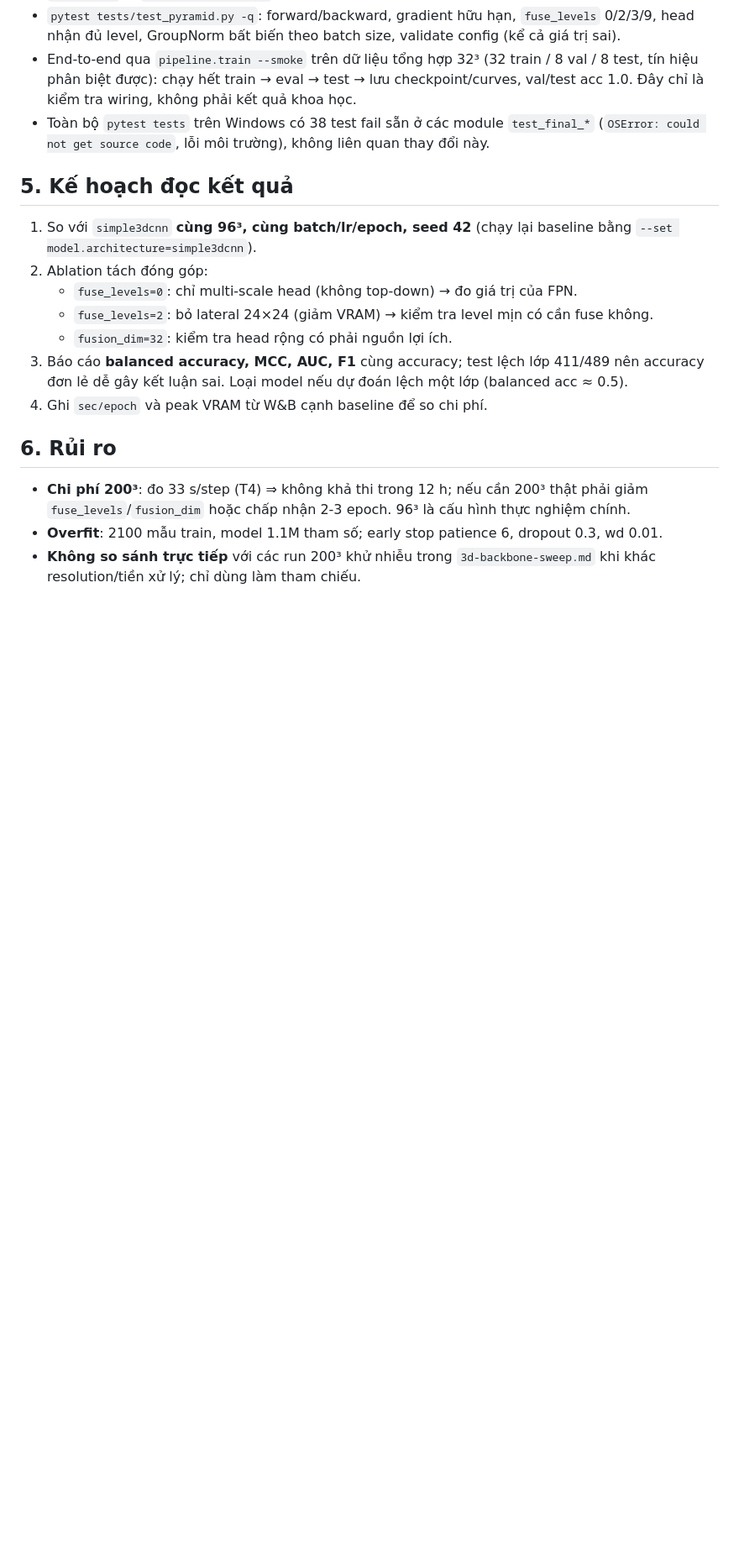
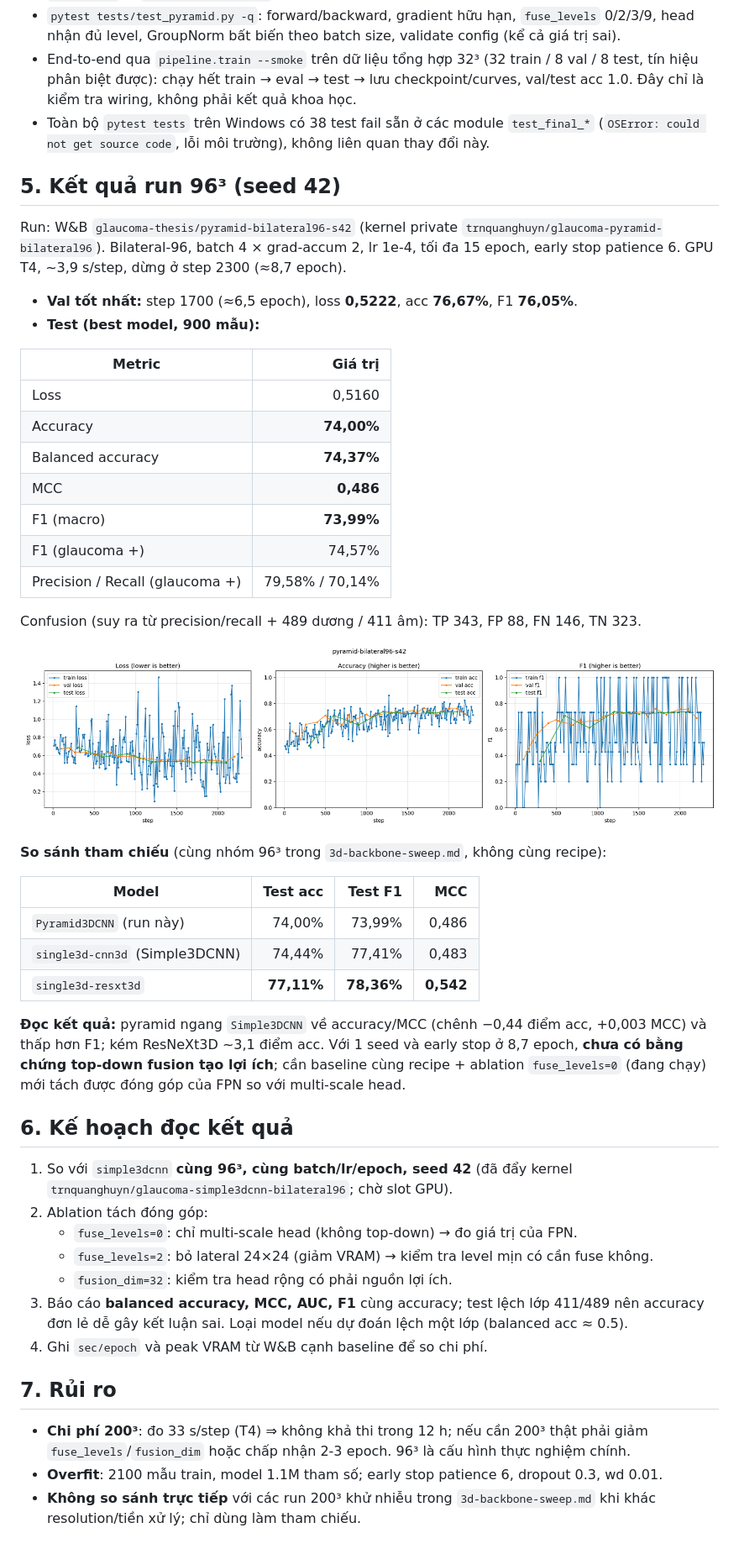
Before and after one commit to Tqhuyen/glaucoma-thesis, a Markdown page: docs/pyramid-cnn.md, the part around the change. Shown at 84% size. Drawn GitHub-style; pictures changed too: figures/pyramid_bilateral96_s42_curves.png (added); blank space fills up the shorter version.

Commit message:
Record pyramid 96^3 results and training curves

```diff
--- a/docs/pyramid-cnn.md
+++ b/docs/pyramid-cnn.md
@@ -96,10 +96,46 @@ python scripts/bench_pyramid.py --res 96 --batch-sizes 1,2,4 --steps 3
 - Toàn bộ `pytest tests` trên Windows có 38 test fail sẵn ở các module `test_final_*`
   (`OSError: could not get source code`, lỗi môi trường), không liên quan thay đổi này.
 
-## 5. Kế hoạch đọc kết quả
+## 5. Kết quả run 96³ (seed 42)
 
-1. So với `simple3dcnn` **cùng 96³, cùng batch/lr/epoch, seed 42** (chạy lại baseline bằng
-   `--set model.architecture=simple3dcnn`).
+Run: W&B `glaucoma-thesis/pyramid-bilateral96-s42` (kernel private
+`trnquanghuyn/glaucoma-pyramid-bilateral96`). Bilateral-96, batch 4 × grad-accum 2, lr 1e-4,
+tối đa 15 epoch, early stop patience 6. GPU T4, ~3,9 s/step, dừng ở step 2300 (≈8,7 epoch).
+
+- **Val tốt nhất:** step 1700 (≈6,5 epoch), loss **0,5222**, acc **76,67%**, F1 **76,05%**.
+- **Test (best model, 900 mẫu):**
+
+| Metric | Giá trị |
+|---|---:|
+| Loss | 0,5160 |
+| Accuracy | **74,00%** |
+| Balanced accuracy | **74,37%** |
+| MCC | **0,486** |
+| F1 (macro) | **73,99%** |
+| F1 (glaucoma +) | 74,57% |
+| Precision / Recall (glaucoma +) | 79,58% / 70,14% |
+
+Confusion (suy ra từ precision/recall + 489 dương / 411 âm): TP 343, FP 88, FN 146, TN 323.
+
+![Training curves](../figures/pyramid_bilateral96_s42_curves.png)
+
+**So sánh tham chiếu** (cùng nhóm 96³ trong `3d-backbone-sweep.md`, không cùng recipe):
+
+| Model | Test acc | Test F1 | MCC |
+|---|---:|---:|---:|
+| `Pyramid3DCNN` (run này) | 74,00% | 73,99% | 0,486 |
+| `single3d-cnn3d` (Simple3DCNN) | 74,44% | 77,41% | 0,483 |
+| `single3d-resxt3d` | **77,11%** | **78,36%** | **0,542** |
+
+**Đọc kết quả:** pyramid ngang `Simple3DCNN` về accuracy/MCC (chênh −0,44 điểm acc, +0,003 MCC)
+và thấp hơn F1; kém ResNeXt3D ~3,1 điểm acc. Với 1 seed và early stop ở 8,7 epoch, **chưa có
+bằng chứng top-down fusion tạo lợi ích**; cần baseline cùng recipe + ablation `fuse_levels=0`
+(đang chạy) mới tách được đóng góp của FPN so với multi-scale head.
+
+## 6. Kế hoạch đọc kết quả
+
+1. So với `simple3dcnn` **cùng 96³, cùng batch/lr/epoch, seed 42** (đã đẩy kernel
+   `trnquanghuyn/glaucoma-simple3dcnn-bilateral96`; chờ slot GPU).
 2. Ablation tách đóng góp:
    - `fuse_levels=0`: chỉ multi-scale head (không top-down) → đo giá trị của FPN.
    - `fuse_levels=2`: bỏ lateral 24×24 (giảm VRAM) → kiểm tra level mịn có cần fuse không.
@@ -108,7 +144,7 @@ python scripts/bench_pyramid.py --res 96 --batch-sizes 1,2,4 --steps 3
    accuracy đơn lẻ dễ gây kết luận sai. Loại model nếu dự đoán lệch một lớp (balanced acc ≈ 0.5).
 4. Ghi `sec/epoch` và peak VRAM từ W&B cạnh baseline để so chi phí.
 
-## 6. Rủi ro
+## 7. Rủi ro
 
 - **Chi phí 200³**: đo 33 s/step (T4) ⇒ không khả thi trong 12 h; nếu cần 200³ thật phải giảm
   `fuse_levels`/`fusion_dim` hoặc chấp nhận 2-3 epoch. 96³ là cấu hình thực nghiệm chính.
```
